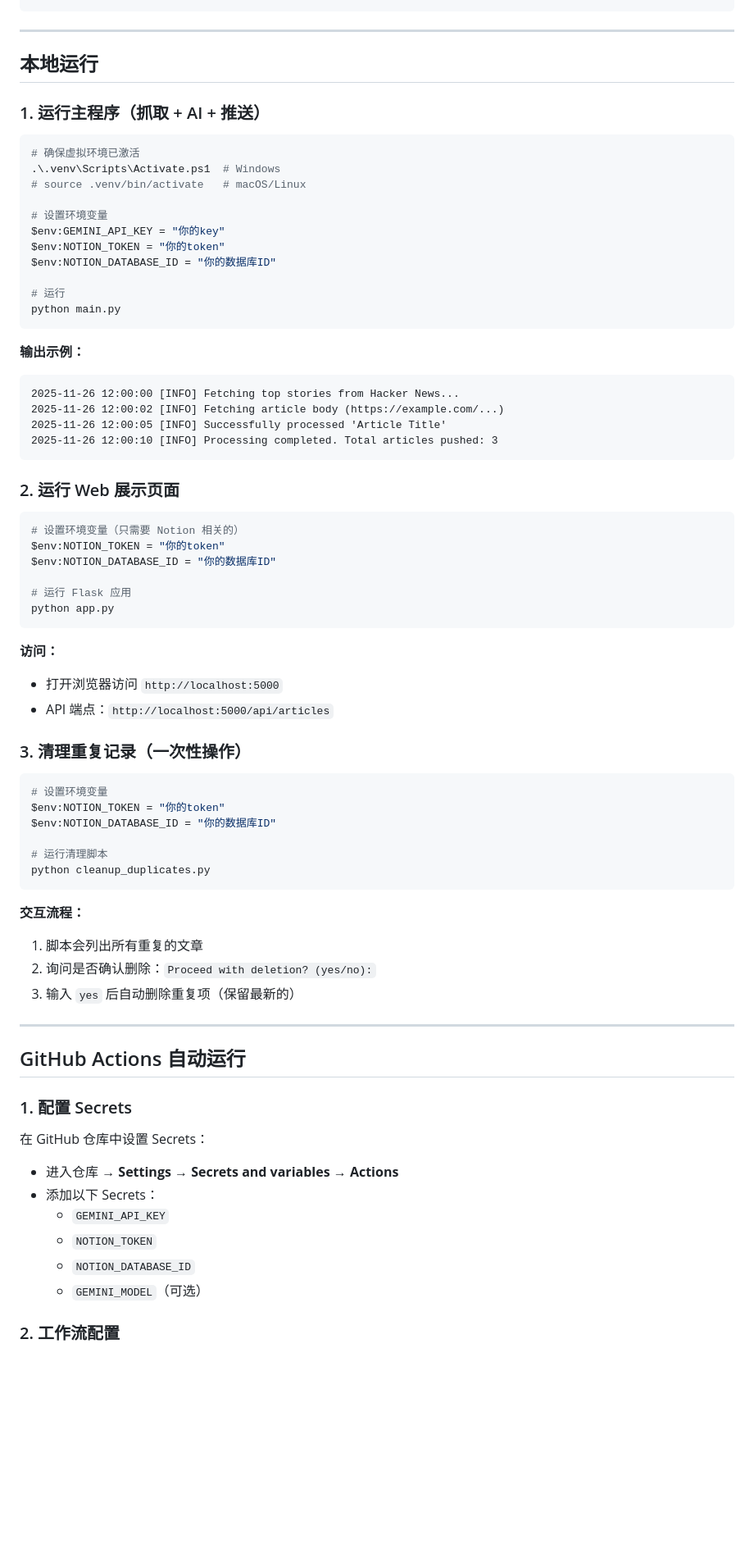
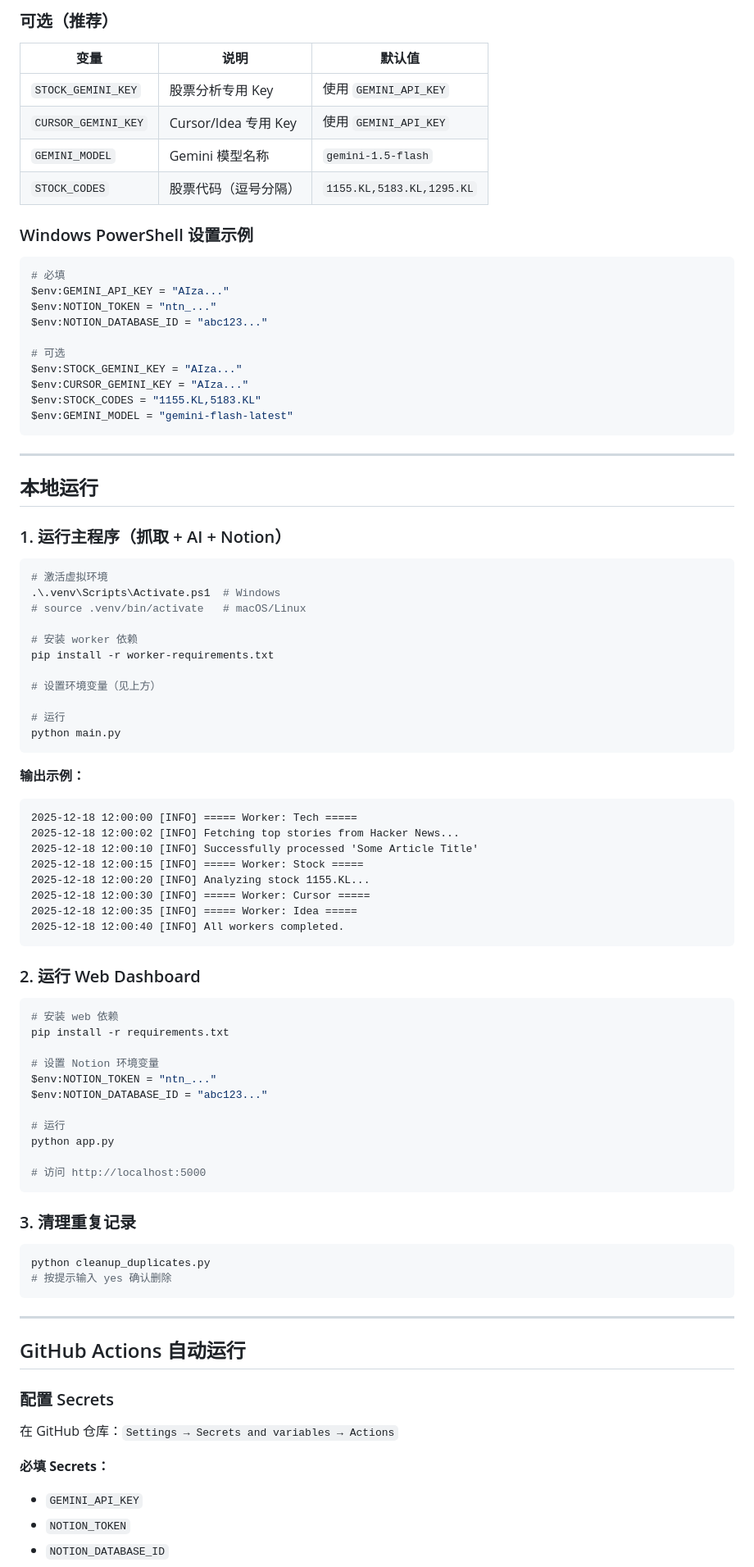
Before and after one commit to Rayup0124/AI_Tech_Daily_Learner, a Markdown page: DEVELOPMENT.md, the part around the change printed below. Shown: that part at 82% size. Rendered like a GitHub page; blank space fills up the shorter version.

````diff
--- a/DEVELOPMENT.md
+++ b/DEVELOPMENT.md
@@ -96,20 +120,42 @@ Google Gemini AI 处理
+### 可选（推荐）
+
+| 变量 | 说明 | 默认值 |
+|------|------|--------|
+| `STOCK_GEMINI_KEY` | 股票分析专用 Key | 使用 `GEMINI_API_KEY` |
+| `CURSOR_GEMINI_KEY` | Cursor/Idea 专用 Key | 使用 `GEMINI_API_KEY` |
+| `GEMINI_MODEL` | Gemini 模型名称 | `gemini-1.5-flash` |
+| `STOCK_CODES` | 股票代码（逗号分隔） | `1155.KL,5183.KL,1295.KL` |
+
+### Windows PowerShell 设置示例
+
+```powershell
+# 必填
+$env:GEMINI_API_KEY = "AIza..."
+$env:NOTION_TOKEN = "ntn_..."
+$env:NOTION_DATABASE_ID = "abc123..."
+
+# 可选
+$env:STOCK_GEMINI_KEY = "AIza..."
+$env:CURSOR_GEMINI_KEY = "AIza..."
+$env:STOCK_CODES = "1155.KL,5183.KL"
+$env:GEMINI_MODEL = "gemini-flash-latest"
 ```
 
 ---
 
 ## 本地运行
 
-### 1. 运行主程序（抓取 + AI + 推送）
+### 1. 运行主程序（抓取 + AI + Notion）
 
 ```bash
-# 确保虚拟环境已激活
+# 激活虚拟环境
 .\.venv\Scripts\Activate.ps1  # Windows
 # source .venv/bin/activate   # macOS/Linux
 
-# 设置环境变量
-$env:GEMINI_API_KEY = "你的key"
-$env:NOTION_TOKEN = "你的token"
-$env:NOTION_DATABASE_ID = "你的数据库ID"
+# 安装 worker 依赖
+pip install -r worker-requirements.txt
+
+# 设置环境变量（见上方）
 
 # 运行
 python main.py
@@ -117,56 +163,49 @@ python main.py
 
 **输出示例：**
 ```
-2025-11-26 12:00:00 [INFO] Fetching top stories from Hacker News...
-2025-11-26 12:00:02 [INFO] Fetching article body (https://example.com/...)
-2025-11-26 12:00:05 [INFO] Successfully processed 'Article Title'
-2025-11-26 12:00:10 [INFO] Processing completed. Total articles pushed: 3
+2025-12-18 12:00:00 [INFO] ===== Worker: Tech =====
+2025-12-18 12:00:02 [INFO] Fetching top stories from Hacker News...
+2025-12-18 12:00:10 [INFO] Successfully processed 'Some Article Title'
+2025-12-18 12:00:15 [INFO] ===== Worker: Stock =====
+2025-12-18 12:00:20 [INFO] Analyzing stock 1155.KL...
+2025-12-18 12:00:30 [INFO] ===== Worker: Cursor =====
+2025-12-18 12:00:35 [INFO] ===== Worker: Idea =====
+2025-12-18 12:00:40 [INFO] All workers completed.
 ```
 
-### 2. 运行 Web 展示页面
+### 2. 运行 Web Dashboard
 
 ```bash
-# 设置环境变量（只需要 Notion 相关的）
-$env:NOTION_TOKEN = "你的token"
-$env:NOTION_DATABASE_ID = "你的数据库ID"
+# 安装 web 依赖
+pip install -r requirements.txt
 
-# 运行 Flask 应用
+# 设置 Notion 环境变量
+$env:NOTION_TOKEN = "ntn_..."
+$env:NOTION_DATABASE_ID = "abc123..."
+
+# 运行
 python app.py
+
+# 访问 http://localhost:5000
 ```
 
-**访问：**
-- 打开浏览器访问 `http://localhost:5000`
-- API 端点：`http://localhost:5000/api/articles`
-
-### 3. 清理重复记录（一次性操作）
+### 3. 清理重复记录
 
 ```bash
-# 设置环境变量
-$env:NOTION_TOKEN = "你的token"
-$env:NOTION_DATABASE_ID = "你的数据库ID"
-
-# 运行清理脚本
 python cleanup_duplicates.py
+# 按提示输入 yes 确认删除
 ```
-
-**交互流程：**
-1. 脚本会列出所有重复的文章
-2. 询问是否确认删除：`Proceed with deletion? (yes/no):`
-3. 输入 `yes` 后自动删除重复项（保留最新的）
 
 ---
 
 ## GitHub Actions 自动运行
 
-### 1. 配置 Secrets
+### 配置 Secrets
 
-在 GitHub 仓库中设置 Secrets：
-- 进入仓库 → **Settings** → **Secrets and variables** → **Actions**
-- 添加以下 Secrets：
-  - `GEMINI_API_KEY`
-  - `NOTION_TOKEN`
-  - `NOTION_DATABASE_ID`
-  - `GEMINI_MODEL`（可选）
+在 GitHub 仓库：`Settings → Secrets and variables → Actions`
 
-### 2. 工作流配置
+**必填 Secrets：**
+- `GEMINI_API_KEY`
+- `NOTION_TOKEN`
+- `NOTION_DATABASE_ID`
 
````
Also changed, not shown: other parts of DEVELOPMENT.md (+189 -239 lines).
